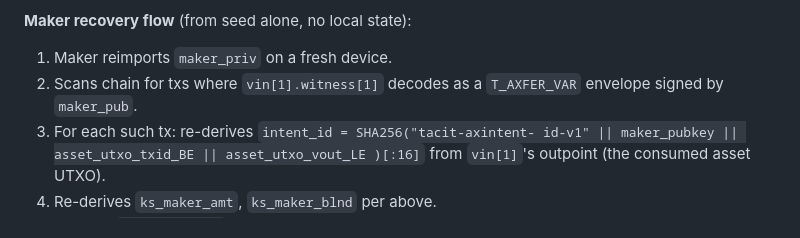
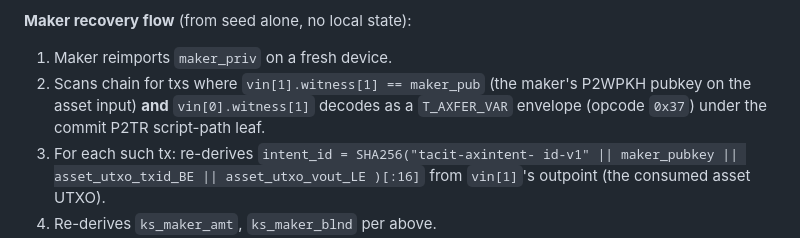
Before and after one commit to z0r0z/tacit, a Markdown page: SPEC-VARIABLE-AMOUNT-AMENDMENT.md, the part around the change. GitHub-like rendering.

Commit message:
SPEC §5.7.6.1: fix maker-recovery witness-index nit
Round-3 reviewer caught: the recovery flow said `vin[1].witness[1]
decodes as a T_AXFER_VAR envelope`. Wrong index. `vin[1].witness[1]`
is the maker's P2WPKH pubkey on the asset input; the envelope lives
at `vin[0].witness[1]` (the commit P2TR script-path leaf). Split
into the two conditions a chain scanner actually checks.

No behavior change — both witness slots are scanned the same way
either side of this fix; the wording just describes the right one.

```diff
--- a/SPEC-VARIABLE-AMOUNT-AMENDMENT.md
+++ b/SPEC-VARIABLE-AMOUNT-AMENDMENT.md
@@ -769,8 +769,10 @@ they already learn from the underlying Pedersen commitments.
 **Maker recovery flow** (from seed alone, no local state):
 
 1. Maker reimports `maker_priv` on a fresh device.
-2. Scans chain for txs where `vin[1].witness[1]` decodes as a
-   `T_AXFER_VAR` envelope signed by `maker_pub`.
+2. Scans chain for txs where `vin[1].witness[1] == maker_pub`
+   (the maker's P2WPKH pubkey on the asset input) **and**
+   `vin[0].witness[1]` decodes as a `T_AXFER_VAR` envelope (opcode
+   `0x37`) under the commit P2TR script-path leaf.
 3. For each such tx: re-derives `intent_id = SHA256("tacit-axintent-
    id-v1" || maker_pubkey || asset_utxo_txid_BE || asset_utxo_vout_LE
    )[:16]` from `vin[1]`'s outpoint (the consumed asset UTXO).
```
